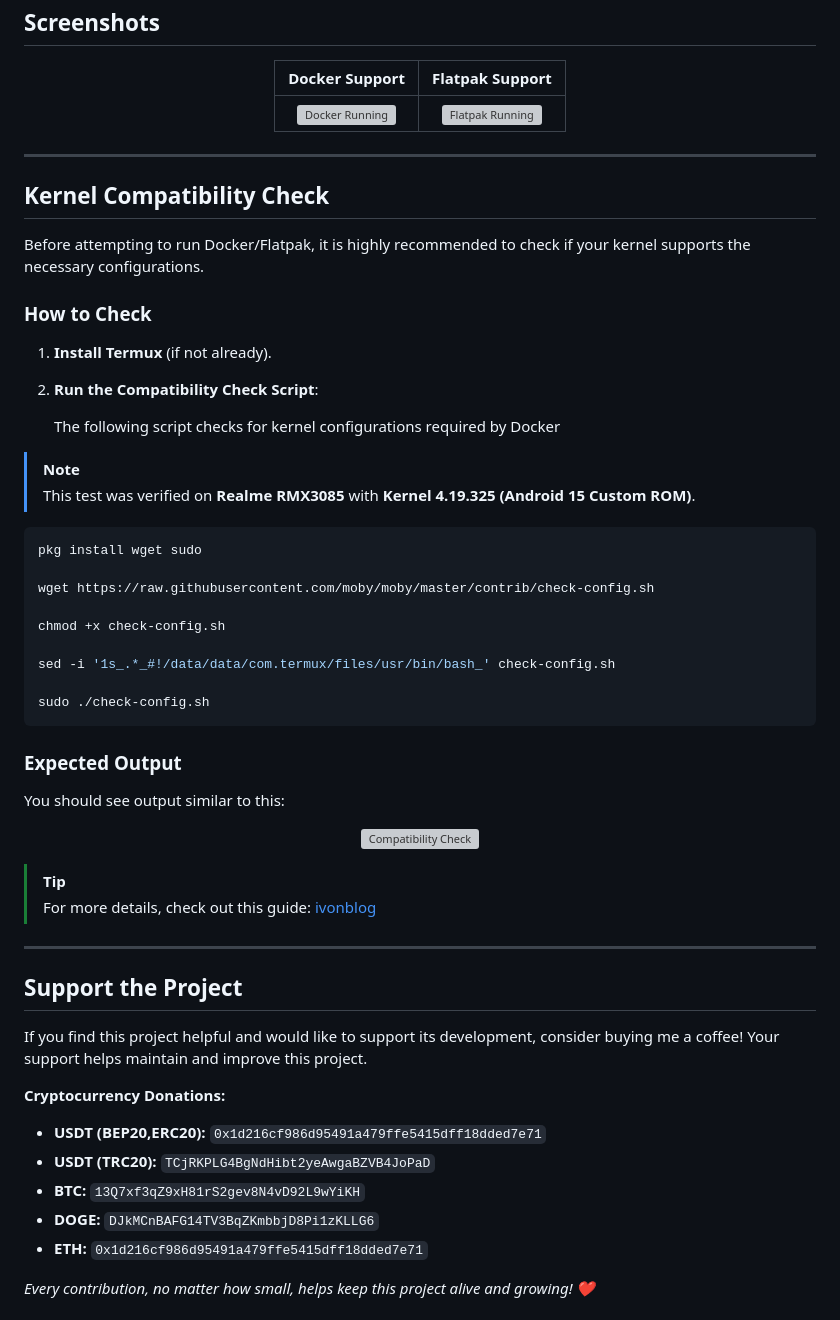
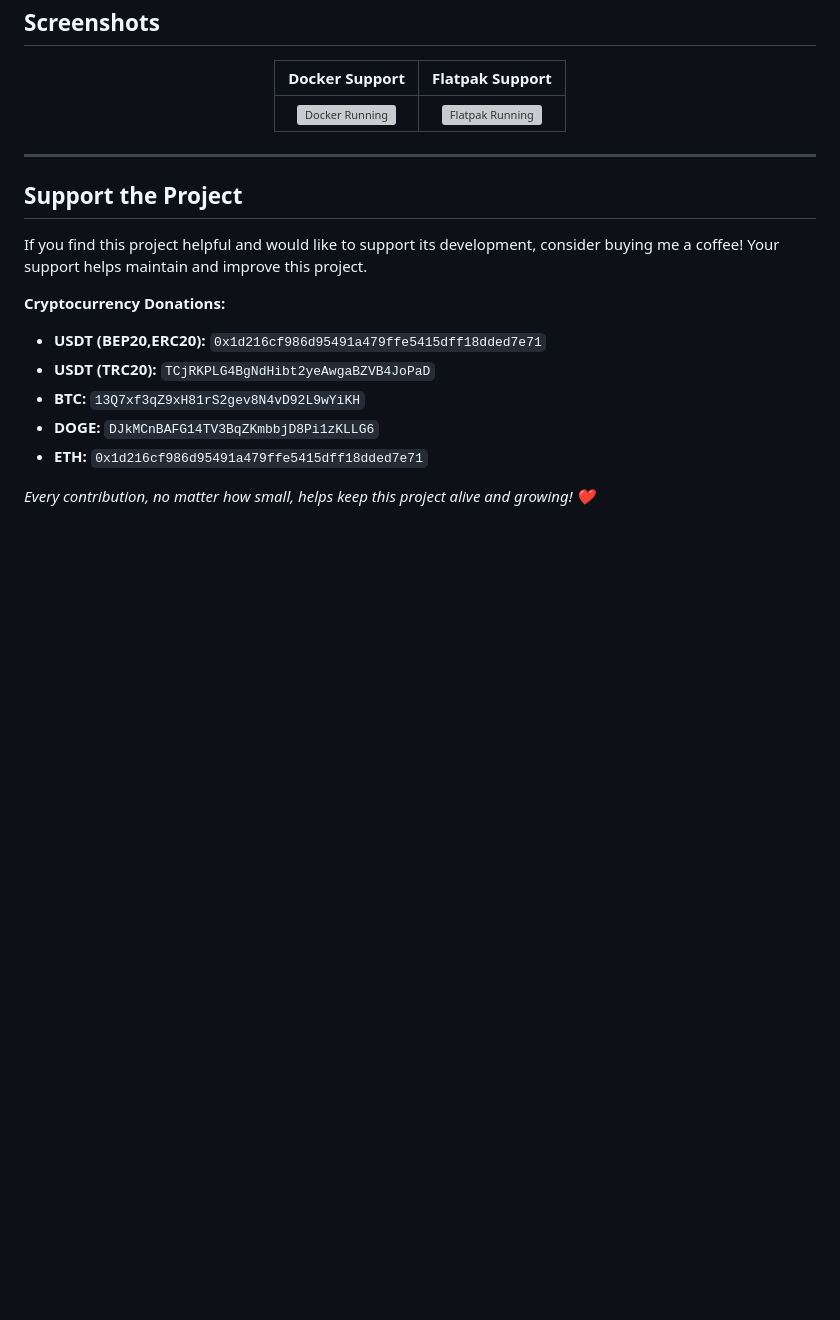
Before and after one commit to quratoop/chroot-distro, a Markdown page: README.md, the part around the change. Rendered like a GitHub page; blank space fills up the shorter version; grey boxes are pictures that could not be loaded.

Commit message:
docs(readme): Remove kernel compatibility check instructions
- they are now moved to the wiki section

````diff
--- a/README.md
+++ b/README.md
@@ -289,47 +289,6 @@ chmod +x $PREFIX/bin/chroot-distro
 
 ---
 
-## Kernel Compatibility Check
-
-Before attempting to run Docker/Flatpak, it is highly recommended to check if your kernel supports the necessary configurations.
-
-### How to Check
-
-1.  **Install Termux** (if not already).
-2.  **Run the Compatibility Check Script**:
-
-    The following script checks for kernel configurations required by Docker
-
-> [!NOTE]
-> This test was verified on **Realme RMX3085** with **Kernel 4.19.325 (Android 15 Custom ROM)**.
-
-```bash
-pkg install wget sudo
-
-wget https://raw.githubusercontent.com/moby/moby/master/contrib/check-config.sh
-
-chmod +x check-config.sh
-
-sed -i '1s_.*_#!/data/data/com.termux/files/usr/bin/bash_' check-config.sh
-
-sudo ./check-config.sh
-```
-
-### Expected Output
-
-You should see output similar to this:
-
-<div align="center">
-
-![Compatibility Check](screeenshots/compatibility-check.png)
-
-</div>
-
-> [!TIP]
-> For more details, check out this guide: [ivonblog](https://ivonblog.com/en-us/posts/sony-xperia-5-ii-docker-kernel/)
-
----
-
 ## Support the Project
 
 If you find this project helpful and would like to support its development, consider buying me a coffee! Your support helps maintain and improve this project.
````
